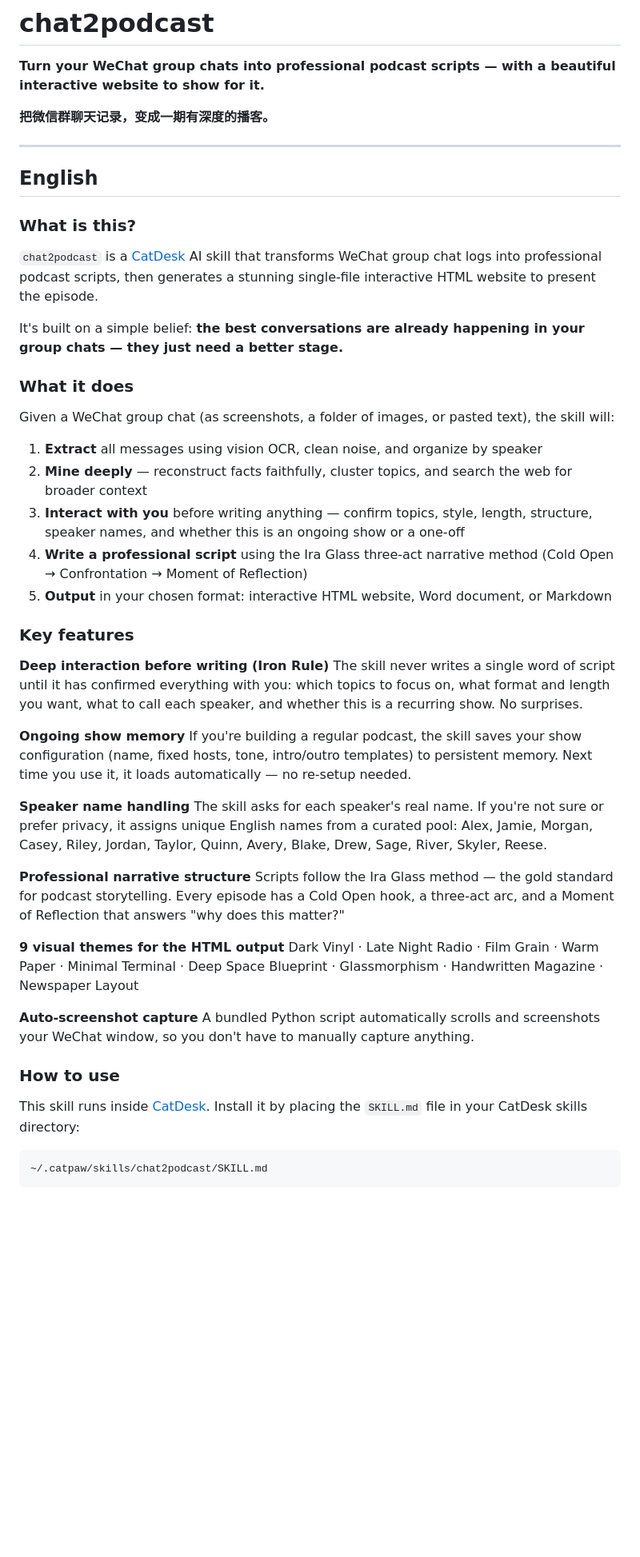
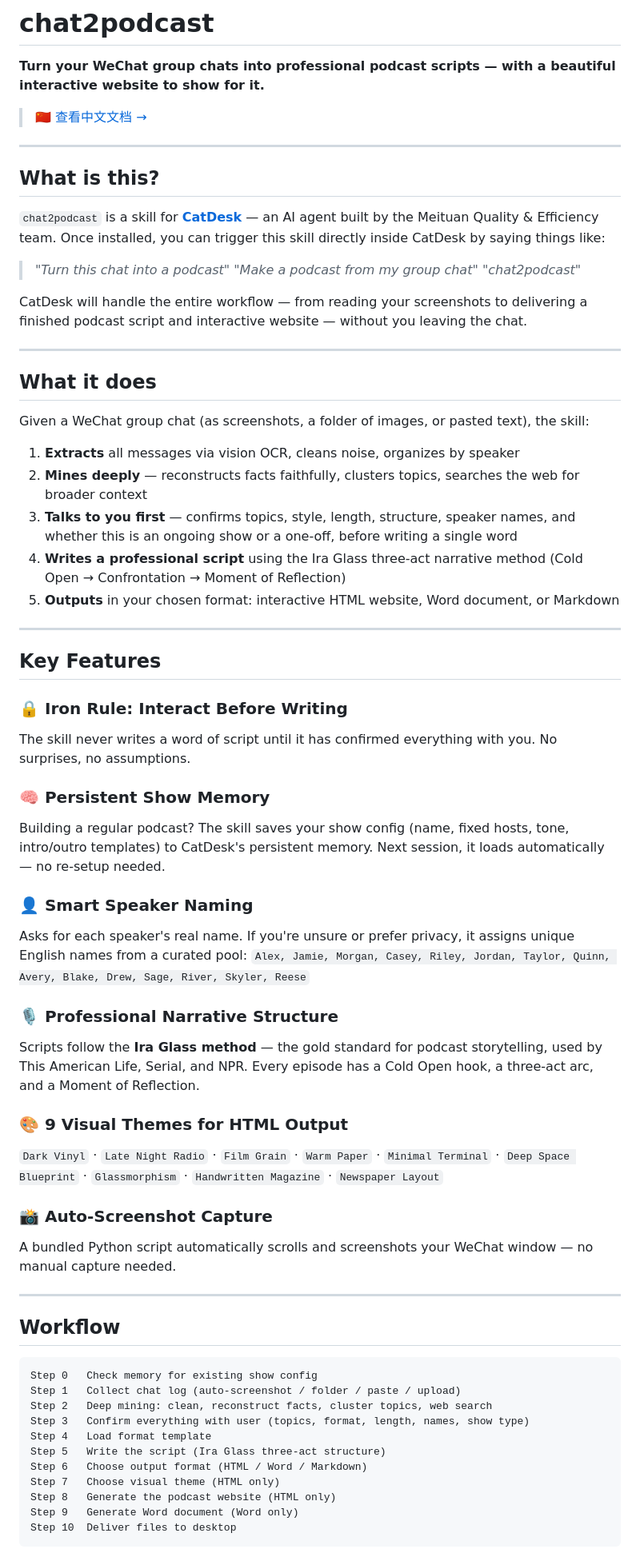
Before and after one commit to Ineij/chat2podcast, a Markdown page: README.md, the part around one of its changes. Shown at 80% size. GitHub-like rendering; blank space fills up the shorter version.

Commit message:
Update README (bilingual, split docs)

````diff
--- a/README.md
+++ b/README.md
@@ -2,53 +2,70 @@
 
 **Turn your WeChat group chats into professional podcast scripts — with a beautiful interactive website to show for it.**
 
-**把微信群聊天记录，变成一期有深度的播客。**
+> 🇨🇳 [查看中文文档 →](README.zh.md)
 
 ---
 
-## English
+## What is this?
 
-### What is this?
+`chat2podcast` is a skill for **[CatDesk](https://catdesk.meituan.com)** — an AI agent built by the Meituan Quality & Efficiency team. Once installed, you can trigger this skill directly inside CatDesk by saying things like:
 
-`chat2podcast` is a [CatDesk](https://catdesk.ai) AI skill that transforms WeChat group chat logs into professional podcast scripts, then generates a stunning single-file interactive HTML website to present the episode.
+> *"Turn this chat into a podcast"*
+> *"Make a podcast from my group chat"*
+> *"chat2podcast"*
 
-It's built on a simple belief: **the best conversations are already happening in your group chats — they just need a better stage.**
+CatDesk will handle the entire workflow — from reading your screenshots to delivering a finished podcast script and interactive website — without you leaving the chat.
 
-### What it does
+---
 
-Given a WeChat group chat (as screenshots, a folder of images, or pasted text), the skill will:
+## What it does
 
-1. **Extract** all messages using vision OCR, clean noise, and organize by speaker
-2. **Mine deeply** — reconstruct facts faithfully, cluster topics, and search the web for broader context
-3. **Interact with you** before writing anything — confirm topics, style, length, structure, speaker names, and whether this is an ongoing show or a one-off
-4. **Write a professional script** using the Ira Glass three-act narrative method (Cold Open → Confrontation → Moment of Reflection)
-5. **Output** in your chosen format: interactive HTML website, Word document, or Markdown
+Given a WeChat group chat (as screenshots, a folder of images, or pasted text), the skill:
 
-### Key features
+1. **Extracts** all messages via vision OCR, cleans noise, organizes by speaker
+2. **Mines deeply** — reconstructs facts faithfully, clusters topics, searches the web for broader context
+3. **Talks to you first** — confirms topics, style, length, structure, speaker names, and whether this is an ongoing show or a one-off, before writing a single word
+4. **Writes a professional script** using the Ira Glass three-act narrative method (Cold Open → Confrontation → Moment of Reflection)
+5. **Outputs** in your chosen format: interactive HTML website, Word document, or Markdown
 
-**Deep interaction before writing (Iron Rule)**
-The skill never writes a single word of script until it has confirmed everything with you: which topics to focus on, what format and length you want, what to call each speaker, and whether this is a recurring show. No surprises.
+---
 
-**Ongoing show memory**
-If you're building a regular podcast, the skill saves your show configuration (name, fixed hosts, tone, intro/outro templates) to persistent memory. Next time you use it, it loads automatically — no re-setup needed.
+## Key Features
 
-**Speaker name handling**
-The skill asks for each speaker's real name. If you're not sure or prefer privacy, it assigns unique English names from a curated pool: Alex, Jamie, Morgan, Casey, Riley, Jordan, Taylor, Quinn, Avery, Blake, Drew, Sage, River, Skyler, Reese.
+### 🔒 Iron Rule: Interact Before Writing
+The skill never writes a word of script until it has confirmed everything with you. No surprises, no assumptions.
 
-**Professional narrative structure**
-Scripts follow the Ira Glass method — the gold standard for podcast storytelling. Every episode has a Cold Open hook, a three-act arc, and a Moment of Reflection that answers "why does this matter?"
+### 🧠 Persistent Show Memory
+Building a regular podcast? The skill saves your show config (name, fixed hosts, tone, intro/outro templates) to CatDesk's persistent memory. Next session, it loads automatically — no re-setup needed.
 
-**9 visual themes for the HTML output**
-Dark Vinyl · Late Night Radio · Film Grain · Warm Paper · Minimal Terminal · Deep Space Blueprint · Glassmorphism · Handwritten Magazine · Newspaper Layout
+### 👤 Smart Speaker Naming
+Asks for each speaker's real name. If you're unsure or prefer privacy, it assigns unique English names from a curated pool:
+`Alex, Jamie, Morgan, Casey, Riley, Jordan, Taylor, Quinn, Avery, Blake, Drew, Sage, River, Skyler, Reese`
 
-**Auto-screenshot capture**
-A bundled Python script automatically scrolls and screenshots your WeChat window, so you don't have to manually capture anything.
+### 🎙️ Professional Narrative Structure
+Scripts follow the **Ira Glass method** — the gold standard for podcast storytelling, used by This American Life, Serial, and NPR. Every episode has a Cold Open hook, a three-act arc, and a Moment of Reflection.
 
-### How to use
+### 🎨 9 Visual Themes for HTML Output
+`Dark Vinyl` · `Late Night Radio` · `Film Grain` · `Warm Paper` · `Minimal Terminal` · `Deep Space Blueprint` · `Glassmorphism` · `Handwritten Magazine` · `Newspaper Layout`
 
-This skill runs inside [CatDesk](https://catdesk.ai). Install it by placing the `SKILL.md` file in your CatDesk skills directory:
+### 📸 Auto-Screenshot Capture
+A bundled Python script automatically scrolls and screenshots your WeChat window — no manual capture needed.
+
+---
+
+## Workflow
 
 ```
-~/.catpaw/skills/chat2podcast/SKILL.md
+Step 0   Check memory for existing show config
+Step 1   Collect chat log (auto-screenshot / folder / paste / upload)
+Step 2   Deep mining: clean, reconstruct facts, cluster topics, web search
+Step 3   Confirm everything with user (topics, format, length, names, show type)
+Step 4   Load format template
+Step 5   Write the script (Ira Glass three-act structure)
+Step 6   Choose output format (HTML / Word / Markdown)
+Step 7   Choose visual theme (HTML only)
+Step 8   Generate the podcast website (HTML only)
+Step 9   Generate Word document (Word only)
+Step 10  Deliver files to desktop
 ```
 
````
Also changed, not shown: other parts of README.md (+38 -84 lines).
